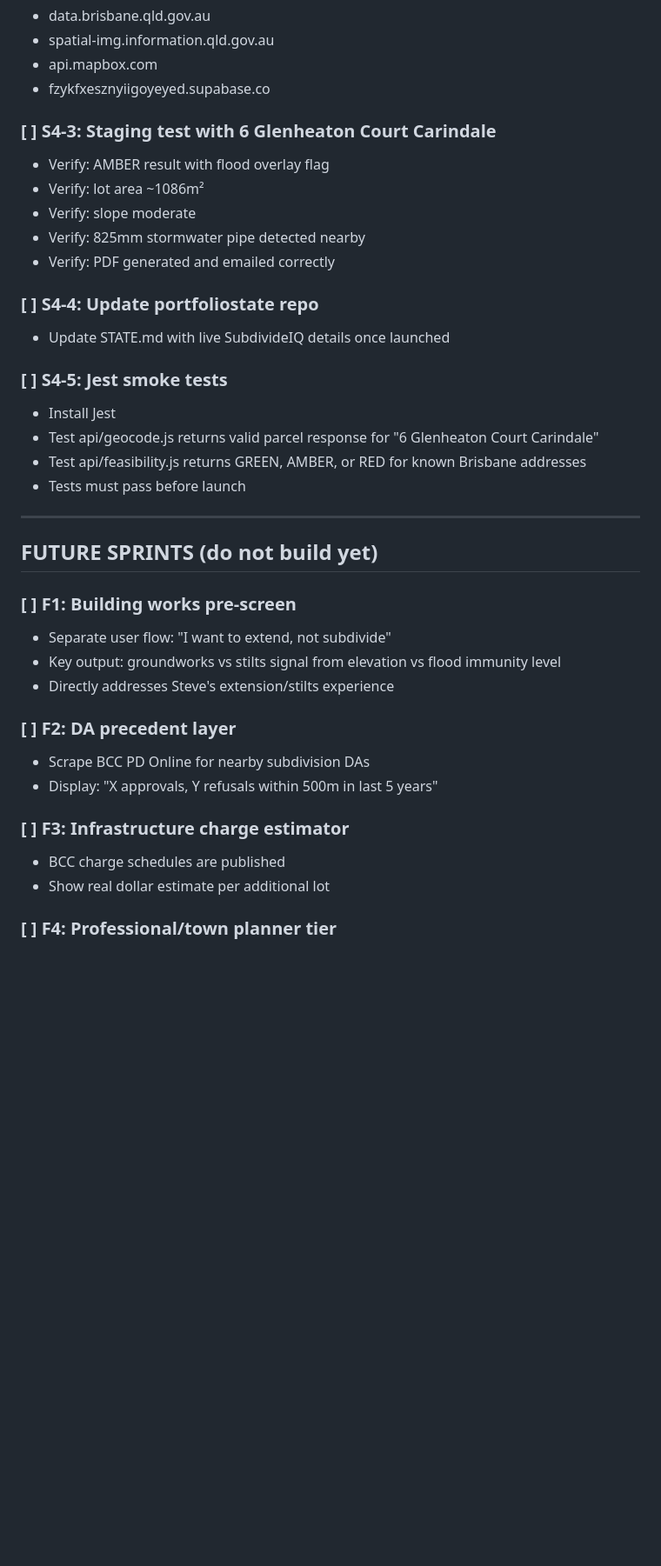
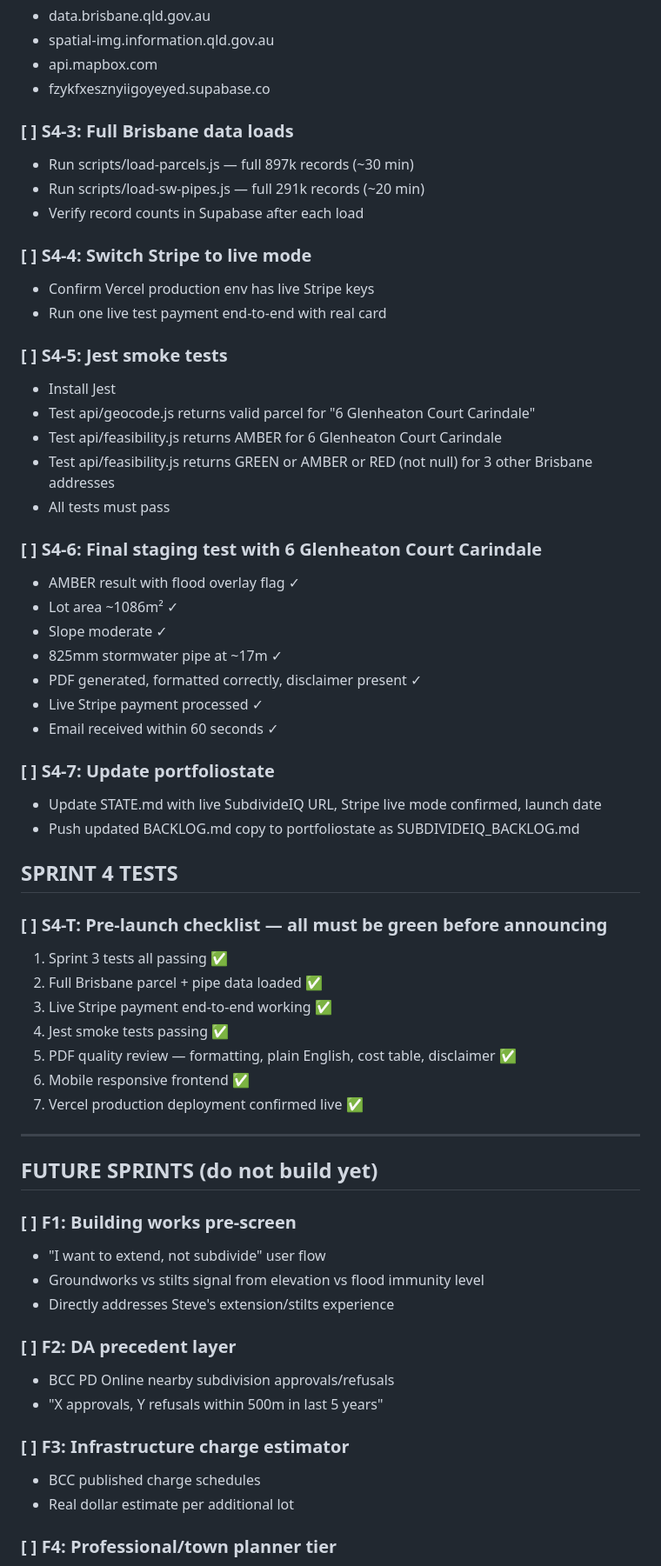
Before and after one commit to stevenpicton1979/subdivideiq, a Markdown page: BACKLOG.md, the part around one of its changes. Shown at 87% size. Drawn GitHub-style; blank space fills up the shorter version.

```diff
--- a/BACKLOG.md
+++ b/BACKLOG.md
@@ -171,38 +116,62 @@ HTML → PDF with:
 - api.mapbox.com
 - fzykfxesznyiigoyeyed.supabase.co
 
-### [ ] S4-3: Staging test with 6 Glenheaton Court Carindale
-- Verify: AMBER result with flood overlay flag
-- Verify: lot area ~1086m²
-- Verify: slope moderate
-- Verify: 825mm stormwater pipe detected nearby
-- Verify: PDF generated and emailed correctly
+### [ ] S4-3: Full Brisbane data loads
+- Run scripts/load-parcels.js — full 897k records (~30 min)
+- Run scripts/load-sw-pipes.js — full 291k records (~20 min)
+- Verify record counts in Supabase after each load
 
-### [ ] S4-4: Update portfoliostate repo
-- Update STATE.md with live SubdivideIQ details once launched
+### [ ] S4-4: Switch Stripe to live mode
+- Confirm Vercel production env has live Stripe keys
+- Run one live test payment end-to-end with real card
 
 ### [ ] S4-5: Jest smoke tests
 - Install Jest
-- Test api/geocode.js returns valid parcel response for "6 Glenheaton Court Carindale"
-- Test api/feasibility.js returns GREEN, AMBER, or RED for known Brisbane addresses
-- Tests must pass before launch
+- Test api/geocode.js returns valid parcel for "6 Glenheaton Court Carindale"
+- Test api/feasibility.js returns AMBER for 6 Glenheaton Court Carindale
+- Test api/feasibility.js returns GREEN or AMBER or RED (not null) for 3 other Brisbane addresses
+- All tests must pass
+
+### [ ] S4-6: Final staging test with 6 Glenheaton Court Carindale
+- AMBER result with flood overlay flag ✓
+- Lot area ~1086m² ✓
+- Slope moderate ✓
+- 825mm stormwater pipe at ~17m ✓
+- PDF generated, formatted correctly, disclaimer present ✓
+- Live Stripe payment processed ✓
+- Email received within 60 seconds ✓
+
+### [ ] S4-7: Update portfoliostate
+- Update STATE.md with live SubdivideIQ URL, Stripe live mode confirmed, launch date
+- Push updated BACKLOG.md copy to portfoliostate as SUBDIVIDEIQ_BACKLOG.md
+
+## SPRINT 4 TESTS
+
+### [ ] S4-T: Pre-launch checklist — all must be green before announcing
+1. Sprint 3 tests all passing ✅
+2. Full Brisbane parcel + pipe data loaded ✅
+3. Live Stripe payment end-to-end working ✅
+4. Jest smoke tests passing ✅
+5. PDF quality review — formatting, plain English, cost table, disclaimer ✅
+6. Mobile responsive frontend ✅
+7. Vercel production deployment confirmed live ✅
 
 ---
 
 ## FUTURE SPRINTS (do not build yet)
 
 ### [ ] F1: Building works pre-screen
-- Separate user flow: "I want to extend, not subdivide"
-- Key output: groundworks vs stilts signal from elevation vs flood immunity level
+- "I want to extend, not subdivide" user flow
+- Groundworks vs stilts signal from elevation vs flood immunity level
 - Directly addresses Steve's extension/stilts experience
 
 ### [ ] F2: DA precedent layer
-- Scrape BCC PD Online for nearby subdivision DAs
-- Display: "X approvals, Y refusals within 500m in last 5 years"
+- BCC PD Online nearby subdivision approvals/refusals
+- "X approvals, Y refusals within 500m in last 5 years"
 
 ### [ ] F3: Infrastructure charge estimator
-- BCC charge schedules are published
-- Show real dollar estimate per additional lot
+- BCC published charge schedules
+- Real dollar estimate per additional lot
 
 ### [ ] F4: Professional/town planner tier
 - $149/month subscription
```
Also changed, not shown: other parts of BACKLOG.md (+74 -122 lines).
